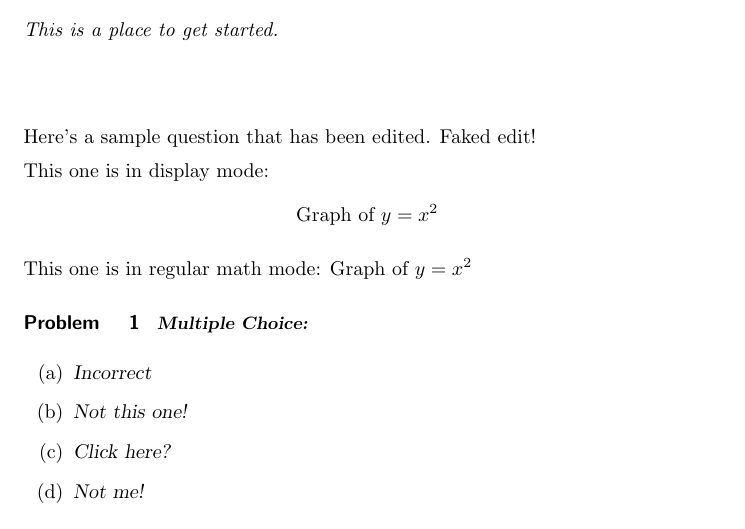
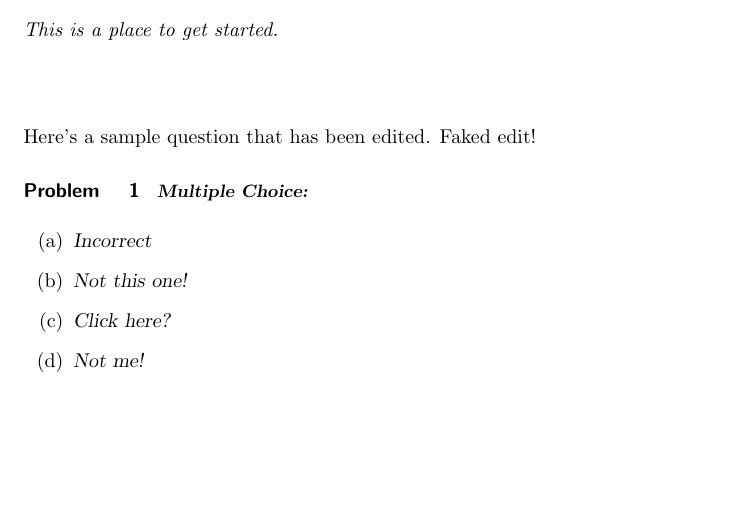
Before and after one commit to jackschmidt/ximeraActivity, a LaTeX document (second.tex): part of the page, cut so that both start at the same text, the shorter picture padded with empty space. Compiled offline with pdfLaTeX.

Commit message:
distinguish

```diff
--- a/second.tex
+++ b/second.tex
@@ -7,21 +7,13 @@
 \begin{document}
 
 \begin{abstract}
-  This is a place to get started.
+This is a place to get started.
 \end{abstract}
 
 
 \maketitle
 
 Here's a sample question that has been edited. Faked edit!
-
-
-This one is in display mode:
-\[ \graph{y=x^2} \]
-
-This one is in regular math mode:
-\( \graph{y=x^2} \)
-
 
 \begin{problem}
 \begin{multipleChoice}
```
